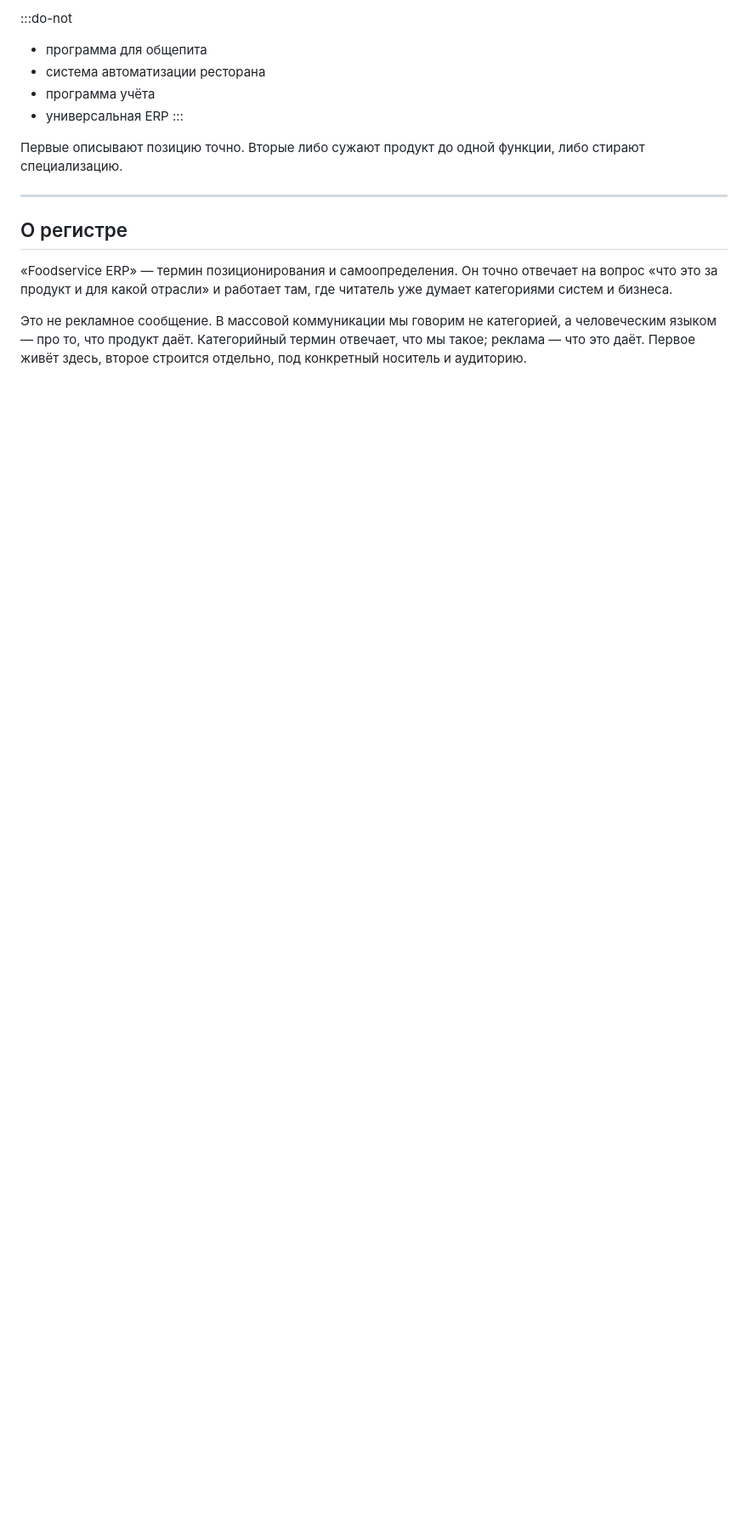
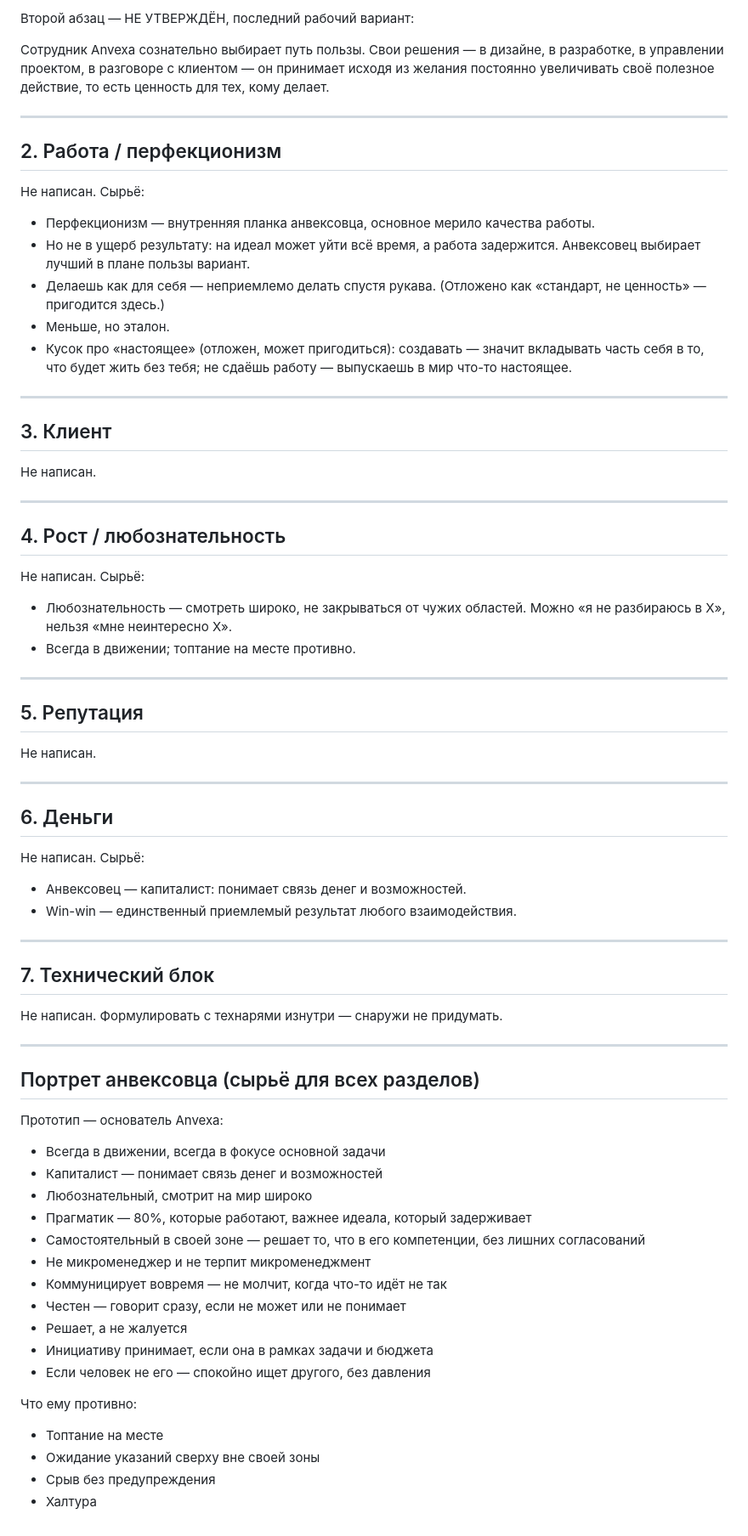
Before and after one commit to prizmatiq/anvx-base, a Markdown page: codex/document.md, the part around one of its changes. Shown at 85% size. Rendered like a GitHub page; blank space fills up the shorter version.

Commit message:
codex update

```diff
--- a/codex/document.md
+++ b/codex/document.md
@@ -68,19 +12,77 @@ ERP есть почти в каждой отрасли, и задачи у ни
 
-:::do-not
-- программа для общепита
-- система автоматизации ресторана
-- программа учёта
-- универсальная ERP
-:::
+Второй абзац — НЕ УТВЕРЖДЁН, последний рабочий вариант:
 
-Первые описывают позицию точно. Вторые либо сужают продукт до одной функции, либо стирают специализацию.
-
+Сотрудник Anvexa сознательно выбирает путь пользы. Свои решения — в дизайне, в разработке, в управлении проектом, в разговоре с клиентом — он принимает исходя из желания постоянно увеличивать своё полезное действие, то есть ценность для тех, кому делает.
 
 ---
 
+## 2. Работа / перфекционизм
 
-## О регистре
+Не написан. Сырьё:
 
-«Foodservice ERP» — термин позиционирования и самоопределения. Он точно отвечает на вопрос «что это за продукт и для какой отрасли» и работает там, где читатель уже думает категориями систем и бизнеса.
+- Перфекционизм — внутренняя планка анвексовца, основное мерило качества работы.
+- Но не в ущерб результату: на идеал может уйти всё время, а работа задержится. Анвексовец выбирает лучший в плане пользы вариант.
+- Делаешь как для себя — неприемлемо делать спустя рукава. (Отложено как «стандарт, не ценность» — пригодится здесь.)
+- Меньше, но эталон.
+- Кусок про «настоящее» (отложен, может пригодиться): создавать — значит вкладывать часть себя в то, что будет жить без тебя; не сдаёшь работу — выпускаешь в мир что-то настоящее.
 
-Это не рекламное сообщение. В массовой коммуникации мы говорим не категорией, а человеческим языком — про то, что продукт даёт. Категорийный термин отвечает, что мы такое; реклама — что это даёт. Первое живёт здесь, второе строится отдельно, под конкретный носитель и аудиторию.
+---
+
+## 3. Клиент
+
+Не написан.
+
+---
+
+## 4. Рост / любознательность
+
+Не написан. Сырьё:
+
+- Любознательность — смотреть широко, не закрываться от чужих областей. Можно «я не разбираюсь в X», нельзя «мне неинтересно X».
+- Всегда в движении; топтание на месте противно.
+
+---
+
+## 5. Репутация
+
+Не написан.
+
+---
+
+## 6. Деньги
+
+Не написан. Сырьё:
+
+- Анвексовец — капиталист: понимает связь денег и возможностей.
+- Win-win — единственный приемлемый результат любого взаимодействия.
+
+---
+
+## 7. Технический блок
+
+Не написан. Формулировать с технарями изнутри — снаружи не придумать.
+
+---
+
+## Портрет анвексовца (сырьё для всех разделов)
+
+Прототип — основатель Anvexa:
+
+- Всегда в движении, всегда в фокусе основной задачи
+- Капиталист — понимает связь денег и возможностей
+- Любознательный, смотрит на мир широко
+- Прагматик — 80%, которые работают, важнее идеала, который задерживает
+- Самостоятельный в своей зоне — решает то, что в его компетенции, без лишних согласований
+- Не микроменеджер и не терпит микроменеджмент
+- Коммуницирует вовремя — не молчит, когда что-то идёт не так
+- Честен — говорит сразу, если не может или не понимает
+- Решает, а не жалуется
+- Инициативу принимает, если она в рамках задачи и бюджета
+- Если человек не его — спокойно ищет другого, без давления
+
+Что ему противно:
+
+- Топтание на месте
+- Ожидание указаний сверху вне своей зоны
+- Срыв без предупреждения
+- Халтура
```
Also changed, not shown: other parts of codex/document.md (+5 -61 lines).
